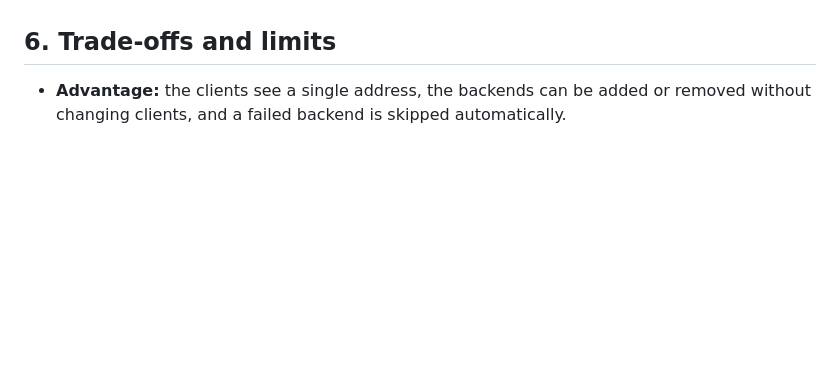
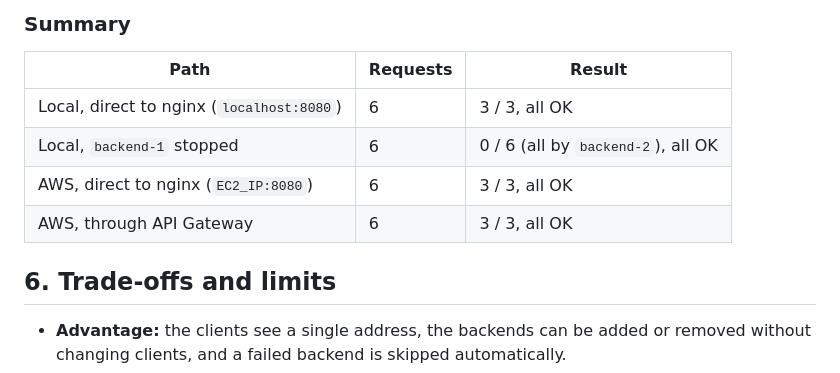
Before and after one commit to ldalomoto/cloud-resilience-lab, a Markdown page: docs/api-gateway-lb-proxy.md, the part around one of its changes. Rendered like a GitHub page; blank space fills up the shorter version.

```diff
--- a/docs/api-gateway-lb-proxy.md
+++ b/docs/api-gateway-lb-proxy.md
@@ -125,3 +136,11 @@ Evidence is stored in `docs/evidence/api-gateway-lb-proxy/`.
+### Summary
+
+| Path | Requests | Result |
+|---|---|---|
+| Local, direct to nginx (`localhost:8080`) | 6 | 3 / 3, all OK |
+| Local, `backend-1` stopped | 6 | 0 / 6 (all by `backend-2`), all OK |
+| AWS, direct to nginx (`EC2_IP:8080`) | 6 | 3 / 3, all OK |
+| AWS, through API Gateway | 6 | 3 / 3, all OK |
 
 ## 6. Trade-offs and limits
 
```
Also changed, not shown: other parts of docs/api-gateway-lb-proxy.md (+14 -3 lines), docs/evidence/api-gateway-lb-proxy/04-ec2-containers.png (added), docs/evidence/api-gateway-lb-proxy/05-api-gateway-route.png (added), docs/evidence/api-gateway-lb-proxy/05b-api-gateway-routes.png (added), 1 other file.
